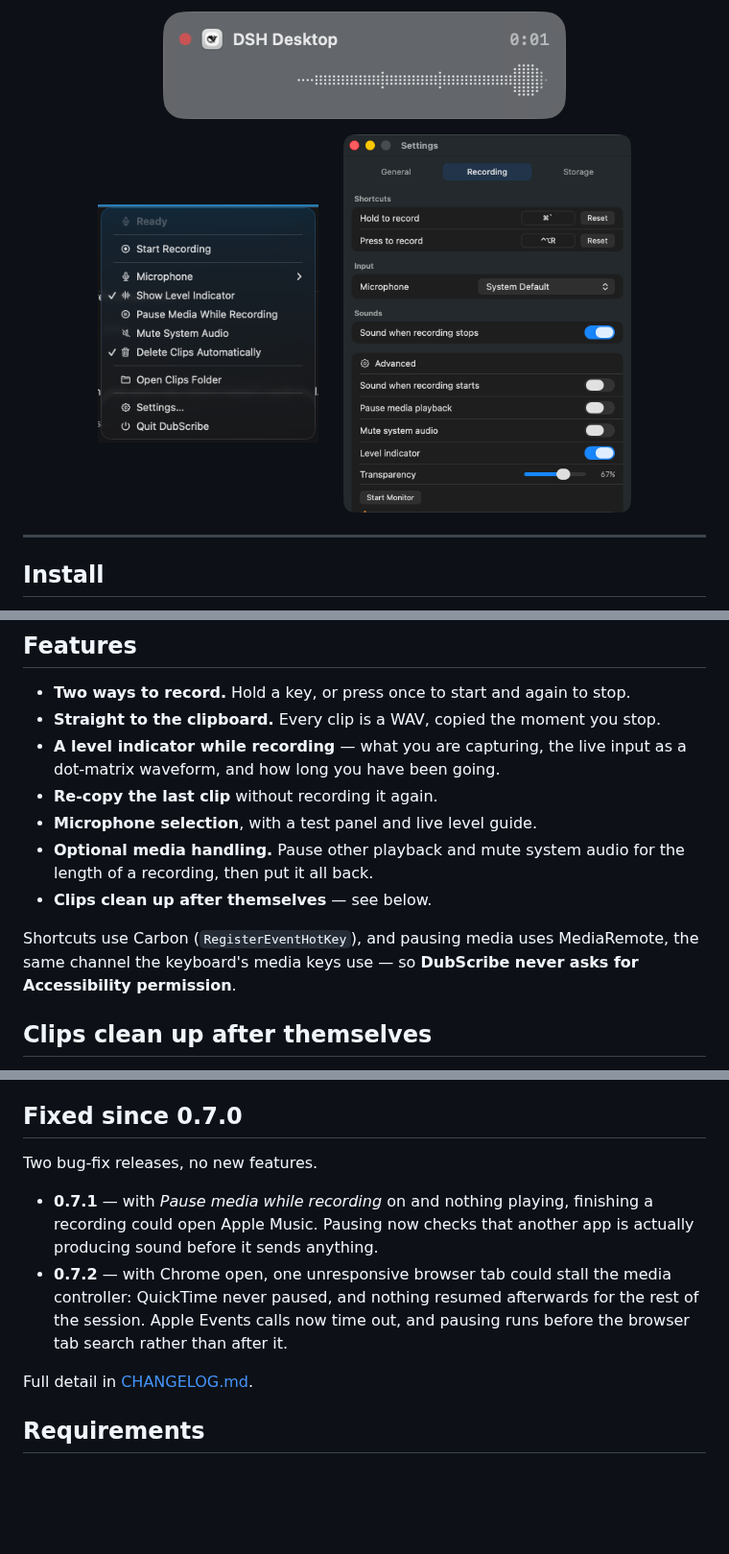
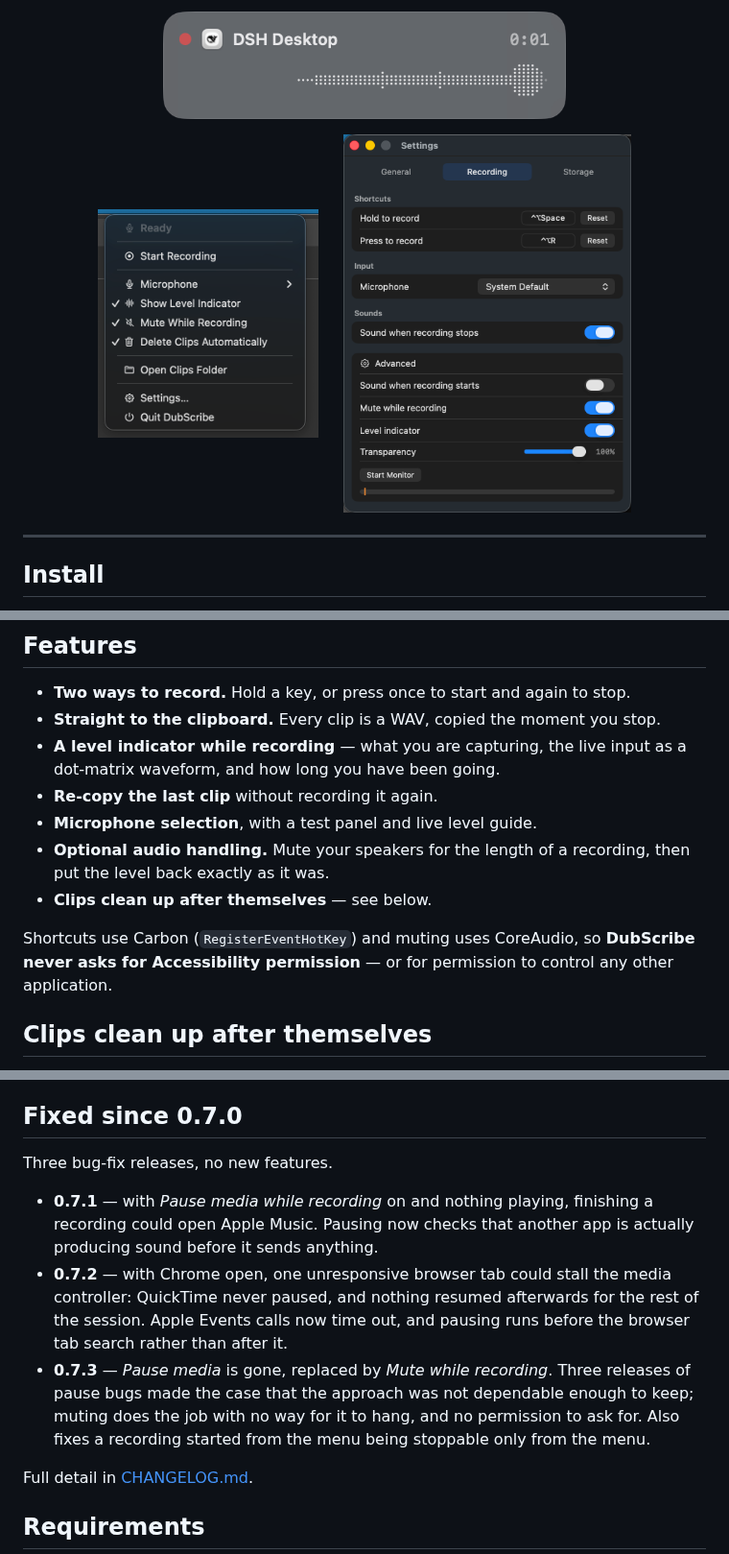
Before and after one commit to dangercharlie/DubScribe, a Markdown page: README.md, 3 parts joined by grey strips. Shown at 96% size. Rendered like a GitHub page; pictures changed too: screenshots/menu_bar.png, screenshots/settings_window.png; blank space fills up the shorter version.

```diff
--- a/README.md
+++ b/README.md
@@ -74,13 +74,13 @@ change while working, the clips folder, and Settings itself.
   as a dot-matrix waveform, and how long you have been going.
 - **Re-copy the last clip** without recording it again.
 - **Microphone selection**, with a test panel and live level guide.
-- **Optional media handling.** Pause other playback and mute system audio for the
-  length of a recording, then put it all back.
+- **Optional audio handling.** Mute your speakers for the length of a recording,
+  then put the level back exactly as it was.
 - **Clips clean up after themselves** — see below.
 
-Shortcuts use Carbon (`RegisterEventHotKey`), and pausing media uses MediaRemote,
-the same channel the keyboard's media keys use — so **DubScribe never asks for
-Accessibility permission**.
+Shortcuts use Carbon (`RegisterEventHotKey`) and muting uses CoreAudio, so
+**DubScribe never asks for Accessibility permission** — or for permission to
+control any other application.
 
 ## Clips clean up after themselves
 
@@ -129,7 +129,7 @@ Mostly a rebuild of how the app looks and behaves.
 
 ## Fixed since 0.7.0
 
-Two bug-fix releases, no new features.
+Three bug-fix releases, no new features.
 
 - **0.7.1** — with *Pause media while recording* on and nothing playing, finishing
   a recording could open Apple Music. Pausing now checks that another app is
@@ -138,6 +138,11 @@ Two bug-fix releases, no new features.
   controller: QuickTime never paused, and nothing resumed afterwards for the rest
   of the session. Apple Events calls now time out, and pausing runs before the
   browser tab search rather than after it.
+- **0.7.3** — *Pause media* is gone, replaced by *Mute while recording*. Three
+  releases of pause bugs made the case that the approach was not dependable
+  enough to keep; muting does the job with no way for it to hang, and no
+  permission to ask for. Also fixes a recording started from the menu being
+  stoppable only from the menu.
 
 Full detail in [CHANGELOG.md](CHANGELOG.md).
 
```
Also changed, not shown: other parts of README.md (+1 -1 lines), CHANGELOG.md (+36 -0 lines), 7 other files.
